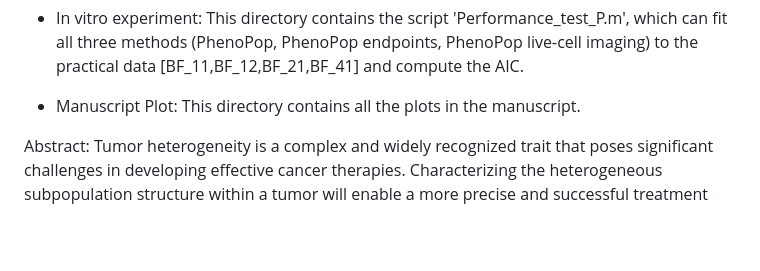
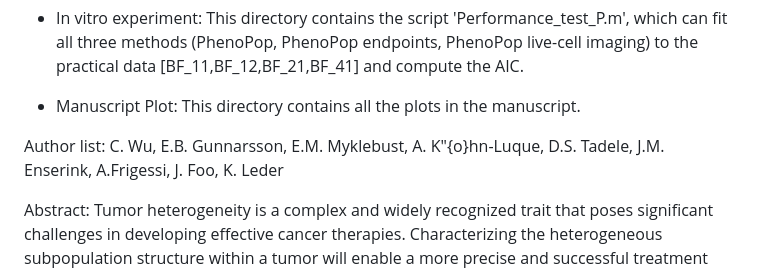
Before and after one commit to chenyuwu233/PhenoPop_stochastic, a Markdown page: README.md, the part around the change. GitHub-like rendering; blank space fills up the shorter version.

```diff
--- a/README.md
+++ b/README.md
@@ -17,5 +17,6 @@ This repository contains the MATLAB scripts of the experiments presented in the
 * In vitro experiment: This directory contains the script 'Performance_test_P.m', which can fit all three methods (PhenoPop, PhenoPop endpoints, PhenoPop live-cell imaging) to the practical data [BF_11,BF_12,BF_21,BF_41] and compute the AIC.
 * Manuscript Plot: This directory contains all the plots in the manuscript.
 
+ Author list: C. Wu, E.B. Gunnarsson, E.M. Myklebust, A. K\"{o}hn-Luque, D.S. Tadele, J.M. Enserink, A.Frigessi, J. Foo, K. Leder
 
  Abstract: Tumor heterogeneity is a complex and widely recognized trait that poses significant challenges in developing effective cancer therapies. Characterizing the heterogeneous subpopulation structure within a tumor will enable a more precise and successful treatment strategy for cancer therapy. A possible strategy to uncover the structure of subpopulations is to examine how they respond differently to different drugs. For instance, PhenoPop was proposed as a means to unravel the subpopulation structure within a tumor from high-throughput drug screening data. However, the deterministic nature of PhenoPop restricts the model fit and the information it can extract from the data. As an advancement, we proposed a stochastic model based on the linear birth-death process to address this limitation. Our model can formulate a dynamic variance along the horizon of the experiment so that the model uses more information from the data to provide a more robust estimation. In addition, the newly proposed model can be readily adapted to situations where the experimental data exhibits a positive time correlation. We concluded our study by testing our model on simulated data (In Silico) and experimental data (In Vitro), which supports our argument about its advantages.
```
